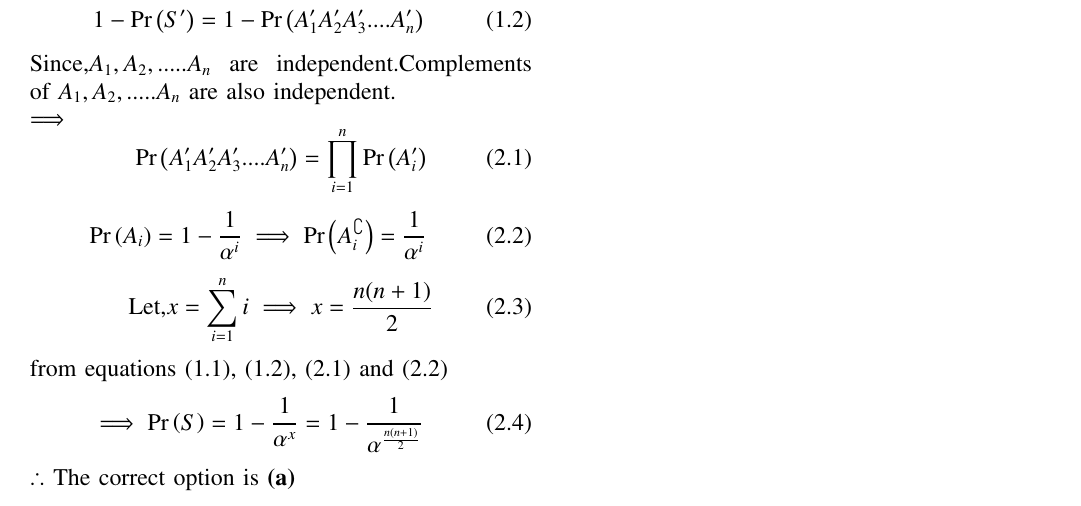
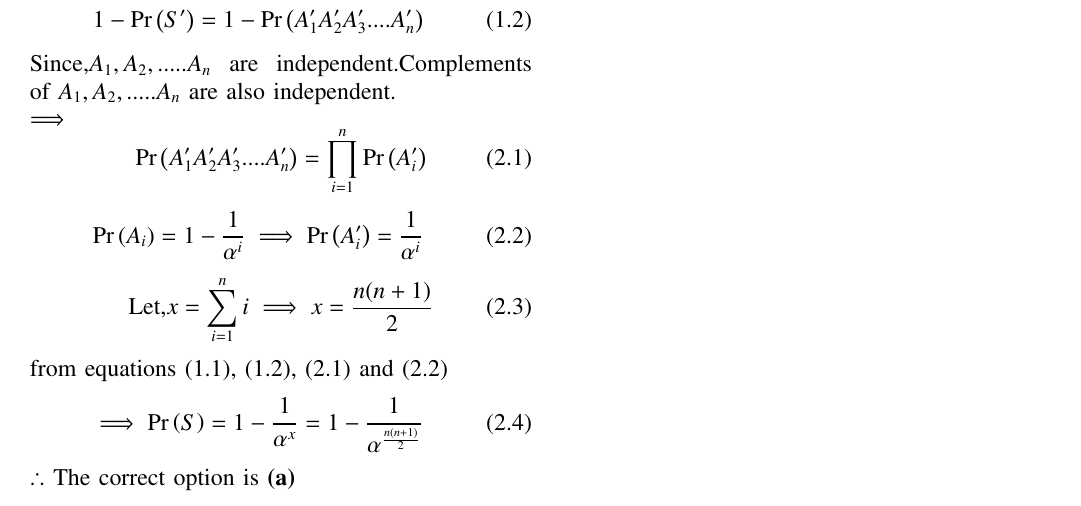
Before and after one commit to Santosh-Dhaladhuli2003/AI1103, a LaTeX problem sheet (Assignment 3/Assignment 3.tex): part of the page, cut so that both start at the same text. Compiled offline with pdfLaTeX.

Commit message:
Update Assignment 3.tex

```diff
--- a/Assignment 3/Assignment 3.tex
+++ b/Assignment 3/Assignment 3.tex
@@ -161,7 +161,7 @@ $\implies$
 \end{equation}
 \begin{equation}
     \tag{2.2}
-\pr{A_{i}} = 1 - \frac{1}{\alpha^i} \implies \pr{A_{i}^\complement} = \frac{1}{\alpha^i}
+\pr{A_{i}} = 1 - \frac{1}{\alpha^i} \implies \pr{A_{i}^\prime} = \frac{1}{\alpha^i}
 \end{equation}
 \begin{equation}
     \tag{2.3}
```
